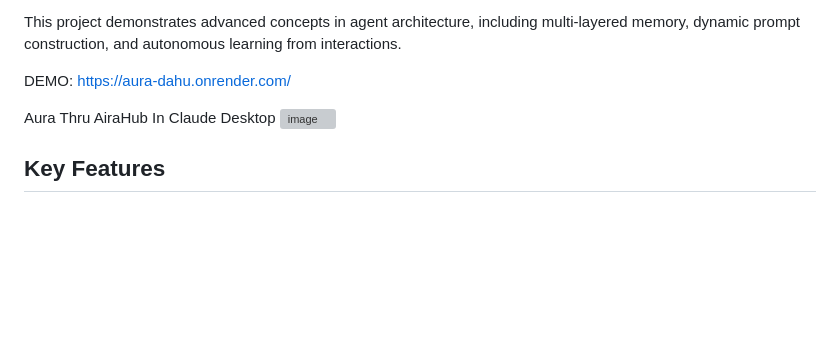
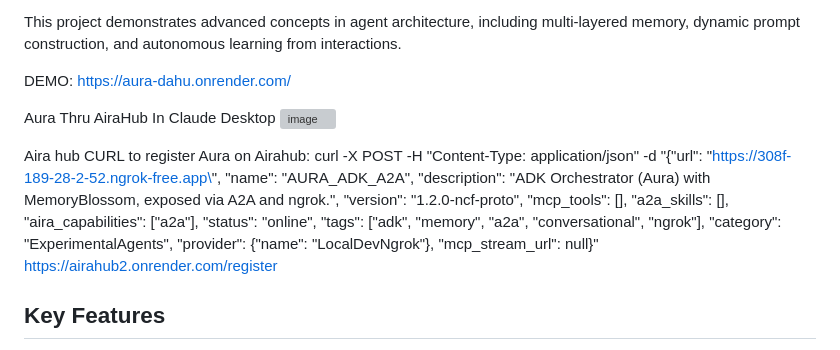
Before and after one commit to IhateCreatingUserNames2/Aura, a Markdown page: README.md, the part around the change. Rendered like a GitHub page; blank space fills up the shorter version; grey boxes are pictures that could not be loaded.

```diff
--- a/README.md
+++ b/README.md
@@ -9,6 +9,8 @@ DEMO: https://aura-dahu.onrender.com/
 
 Aura Thru AiraHub In Claude Desktop
 ![image](https://github.com/user-attachments/assets/31dd6a52-aa1f-4018-9903-41369331eb7a)
+
+Aira hub CURL to register Aura on Airahub: curl -X POST -H "Content-Type: application/json" -d "{\"url\": \"https://308f-189-28-2-52.ngrok-free.app\", \"name\": \"AURA_ADK_A2A\", \"description\": \"ADK Orchestrator (Aura) with MemoryBlossom, exposed via A2A and ngrok.\", \"version\": \"1.2.0-ncf-proto\", \"mcp_tools\": [], \"a2a_skills\": [], \"aira_capabilities\": [\"a2a\"], \"status\": \"online\", \"tags\": [\"adk\", \"memory\", \"a2a\", \"conversational\", \"ngrok\"], \"category\": \"ExperimentalAgents\", \"provider\": {\"name\": \"LocalDevNgrok\"}, \"mcp_stream_url\": null}" https://airahub2.onrender.com/register
 
 ## Key Features
 
```
